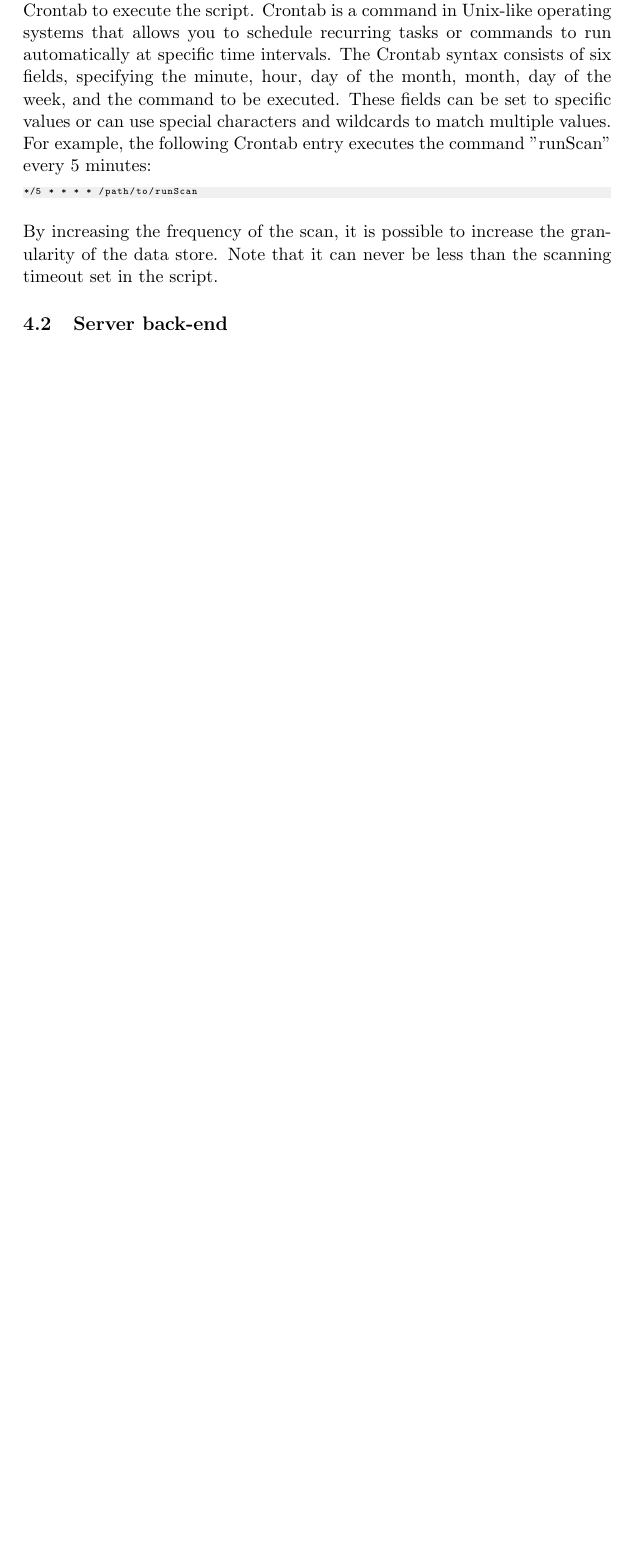
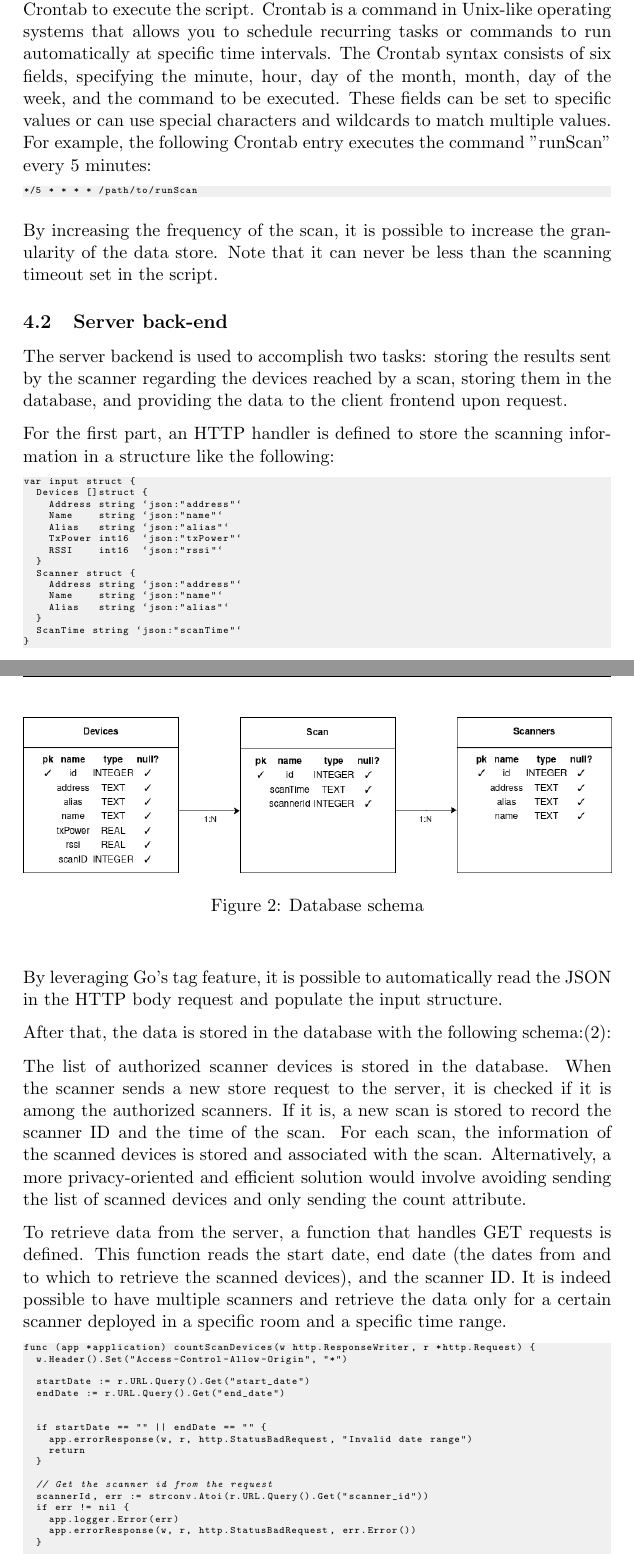
Before and after one commit to lucamarchiori/BluetoothAffluence, a LaTeX document (Docs/main.tex): part of page 11 of 14 before the commit and two parts of pages 9 and 10 of 13 after it, the two joined at a grey line, cut so that both start at the same text, the shorter picture padded with empty space. Compiled offline with pdfLaTeX.

Commit message:
Added server implementation

```diff
--- a/Docs/main.tex
+++ b/Docs/main.tex
@@ -214,3 +206,62 @@ This script can be set to run automatically by configure an utility such as Cron
 By increasing the frequency of the scan, it is possible to increase the granularity of the data store. Note that it can never be less than the scanning timeout set in the script.
 
 \subsection{Server back-end}
+The server backend is used to accomplish two tasks: storing the results sent by the scanner regarding the devices reached by a scan, storing them in the database, and providing the data to the client frontend upon request.
+
+For the first part, an HTTP handler is defined to store the scanning information in a structure like the following:
+
+\begin{lstlisting}[language=Go]
+var input struct {
+	Devices []struct {
+		Address string `json:"address"`
+		Name    string `json:"name"`
+		Alias   string `json:"alias"`
+		TxPower int16  `json:"txPower"`
+		RSSI    int16  `json:"rssi"`
+	}
+	Scanner struct {
+		Address string `json:"address"`
+		Name    string `json:"name"`
+		Alias   string `json:"alias"`
+	}
+	ScanTime string `json:"scanTime"`
+}
+\end{lstlisting}
+
+By leveraging Go's tag feature, it is possible to automatically read the JSON in the HTTP body request and populate the input structure.
+
+After that, the data is stored in the database with the following schema:(\ref{fig:database-schema}):
+
+\begin{figure}
+    \centering
+    \includegraphics[width=1\linewidth]{images/WNMA_DB.drawio}
+    \caption{Database schema}
+    \label{fig:database-schema}
+\end{figure}
+
+The list of authorized scanner devices is stored in the database. When the scanner sends a new store request to the server, it is checked if it is among the authorized scanners. If it is, a new scan is stored to record the scanner ID and the time of the scan. For each scan, the information of the scanned devices is stored and associated with the scan. Alternatively, a more privacy-oriented and efficient solution would involve avoiding sending the list of scanned devices and only sending the count attribute.
+
+To retrieve data from the server, a function that handles GET requests is defined. This function reads the start date, end date (the dates from and to which to retrieve the scanned devices), and the scanner ID. It is indeed possible to have multiple scanners and retrieve the data only for a certain scanner deployed in a specific room and a specific time range.
+
+\begin{lstlisting}[language=Go]
+func (app *application) countScanDevices(w http.ResponseWriter, r *http.Request) {
+	w.Header().Set("Access-Control-Allow-Origin", "*")
+
+	startDate := r.URL.Query().Get("start_date")
+	endDate := r.URL.Query().Get("end_date")
+
+
+	if startDate == "" || endDate == "" {
+		app.errorResponse(w, r, http.StatusBadRequest, "Invalid date range")
+		return
+	}
+
+	// Get the scanner id from the request
+	scannerId, err := strconv.Atoi(r.URL.Query().Get("scanner_id"))
+	if err != nil {
+		app.logger.Error(err)
+		app.errorResponse(w, r, http.StatusBadRequest, err.Error())
+	}
+
+	if scannerId == 0 {
+		app.errorResponse(w, r, http.StatusBadRequest, "Invalid scanner id")
```
Also changed, not shown: Docs/images/WNMA_DB.drawio.png (added), Docs/main.pdf, Docs/main.tex (74 more changed lines).
